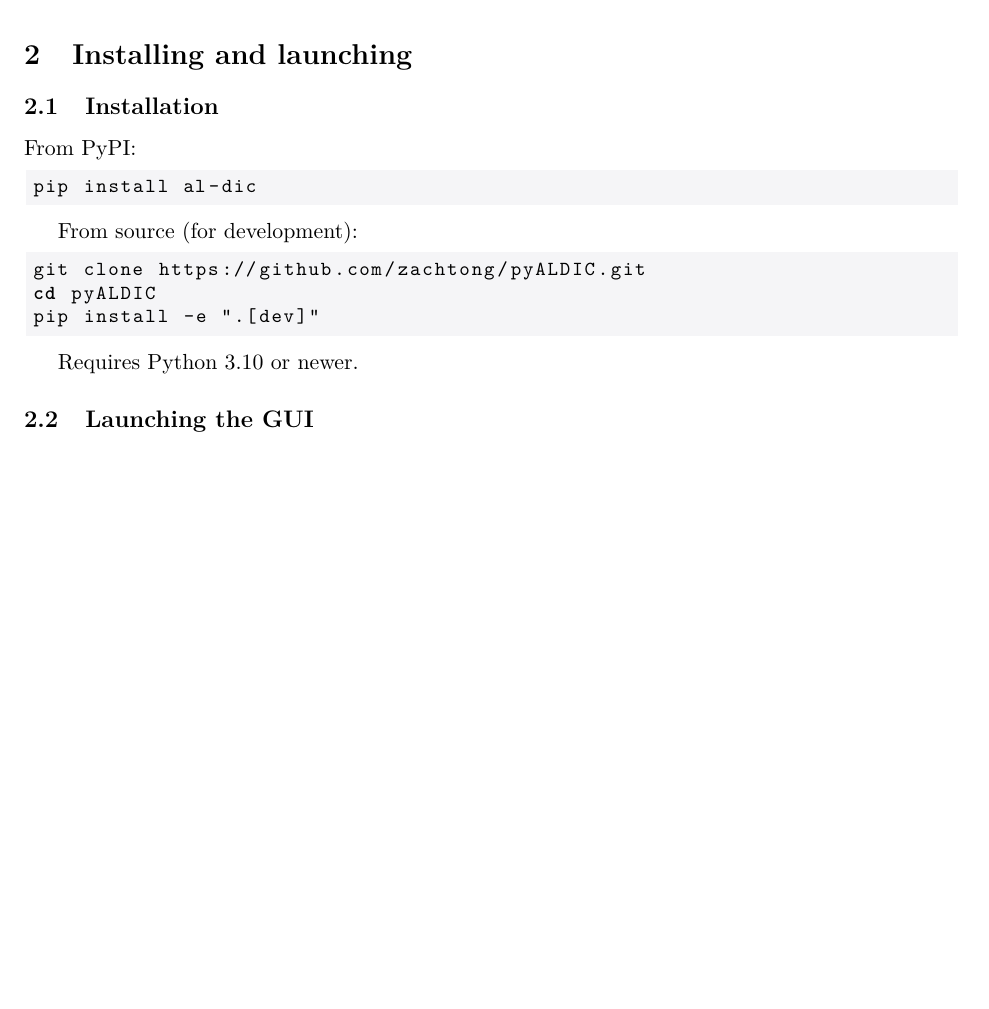
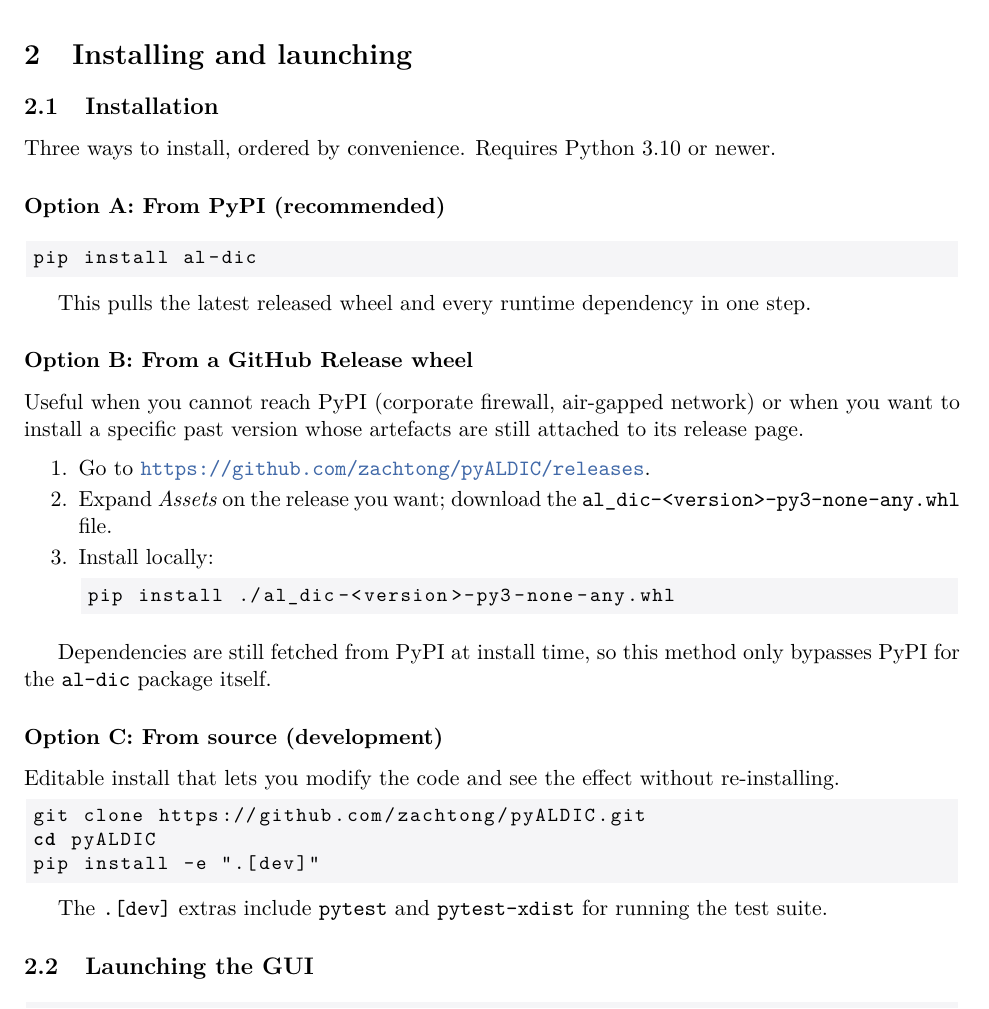
Before and after one commit to zachtong/pyALDIC, a LaTeX paper (docs/user-guide/user-guide.tex, which reads docs/user-guide/sections/02-launching.tex): part of page 5 of 21, cut so that both start at the same text, the shorter picture padded with empty space. Compiled offline with pdfLaTeX.

Commit message:
docs: document the three install paths in all three user-facing docs
Users now see three explicit options for getting pyALDIC onto a
machine — PyPI (easiest), a GitHub Release wheel (useful when PyPI
is unreachable or when pinning a past release), and an editable
source install (development). Previously only PyPI and source were
documented.

Updates synchronised per the 'update all user-facing docs' rule:

- README.md 'Quick Start / Installation' — three code blocks with
  one-line rationale each.
- docs/user-guide/sections/02-launching.tex — three 'Option A/B/C'
  sub-subsections with longer explanations (when to use each,
  which dependencies come from where).
- docs/user-guide/quick-guide.tex — compressed three-bullet list
  at the top of the Install & launch section.

All three stay consistent: PyPI is the recommended path, release
wheel is the firewall / version-pin path, source is the developer
path.

```diff
--- a/docs/user-guide/sections/02-launching.tex
+++ b/docs/user-guide/sections/02-launching.tex
@@ -3,19 +3,50 @@
 
 \subsection{Installation}
 
-From PyPI:
+Three ways to install, ordered by convenience. Requires
+Python 3.10 or newer.
+
+\subsubsection*{Option A: From PyPI (recommended)}
+
 \begin{lstlisting}[language=bash]
 pip install al-dic
 \end{lstlisting}
 
-From source (for development):
+This pulls the latest released wheel and every runtime dependency
+in one step.
+
+\subsubsection*{Option B: From a GitHub Release wheel}
+
+Useful when you cannot reach PyPI (corporate firewall, air-gapped
+network) or when you want to install a specific past version whose
+artefacts are still attached to its release page.
+
+\begin{enumerate}
+  \item Go to \url{https://github.com/zachtong/pyALDIC/releases}.
+  \item Expand \emph{Assets} on the release you want; download the
+    \texttt{al\_dic-<version>-py3-none-any.whl} file.
+  \item Install locally:
+\begin{lstlisting}[language=bash]
+pip install ./al_dic-<version>-py3-none-any.whl
+\end{lstlisting}
+\end{enumerate}
+
+Dependencies are still fetched from PyPI at install time, so this
+method only bypasses PyPI for the \texttt{al-dic} package itself.
+
+\subsubsection*{Option C: From source (development)}
+
+Editable install that lets you modify the code and see the effect
+without re-installing.
+
 \begin{lstlisting}[language=bash]
 git clone https://github.com/zachtong/pyALDIC.git
 cd pyALDIC
 pip install -e ".[dev]"
 \end{lstlisting}
 
-Requires Python 3.10 or newer.
+The \texttt{.[dev]} extras include \texttt{pytest} and
+\texttt{pytest-xdist} for running the test suite.
 
 \subsection{Launching the GUI}
 
```
Also changed, not shown: docs/user-guide/quick-guide.tex (+16 -1 lines), README.md.
